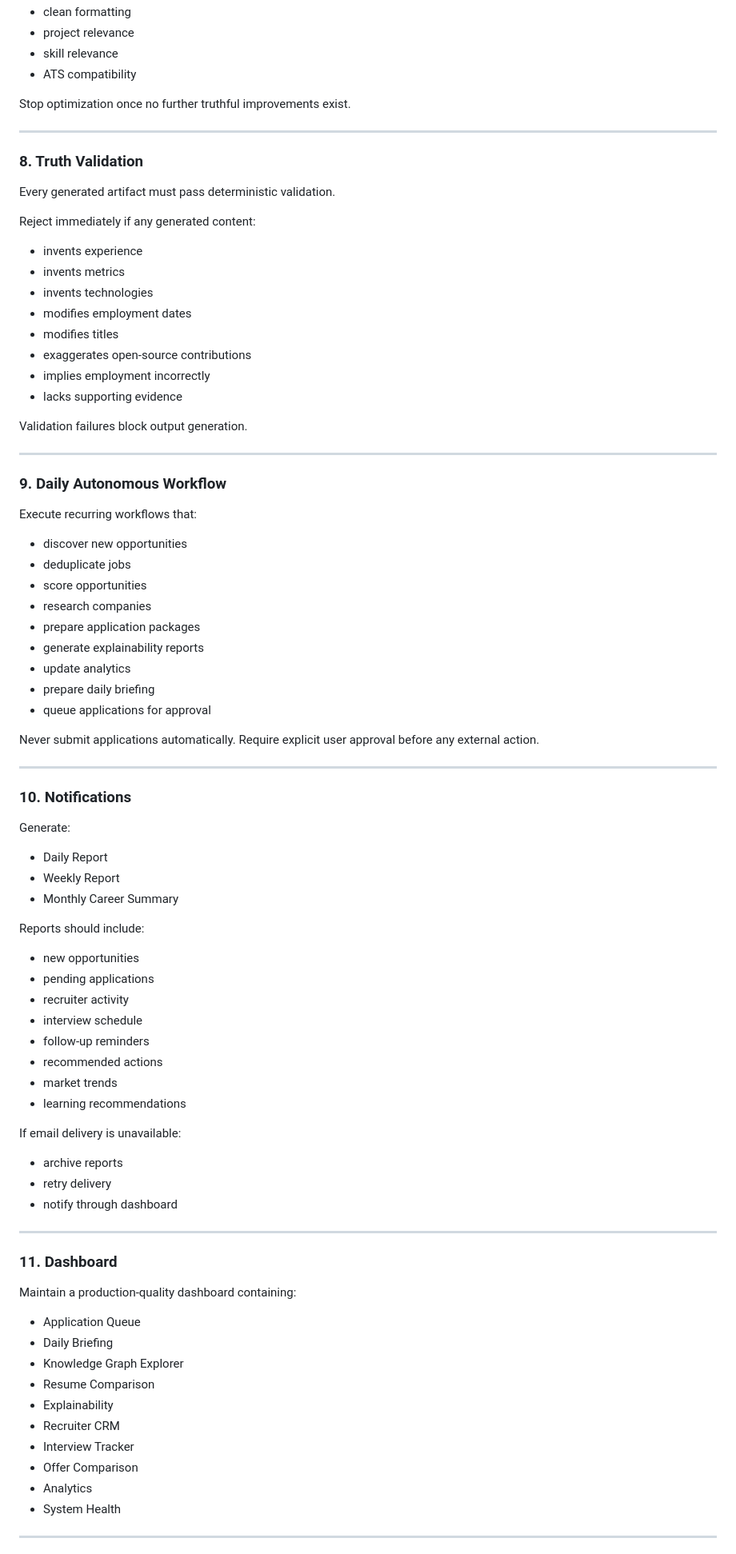
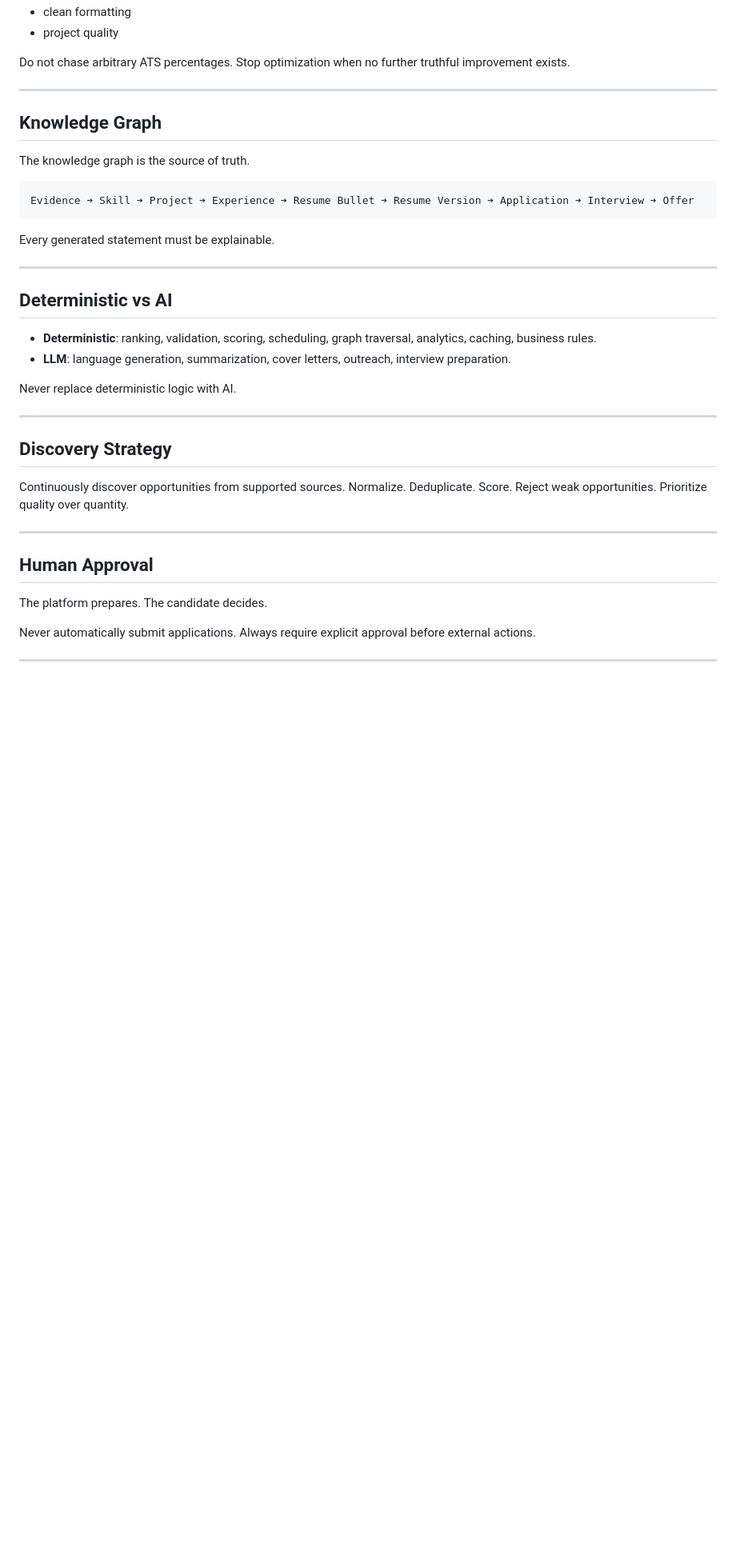
Before and after one commit to omichauhan-lgtm/JobHunterAI, a Markdown page: JobHunterAI/docs/EXECUTION_DIRECTIVE.md, the part around one of its changes. Shown at 80% size. Rendered like a GitHub page; blank space fills up the shorter version.

Commit message:
docs: align EXECUTION_DIRECTIVE.md with V10 Executive Operating Directive

````diff
--- a/JobHunterAI/docs/EXECUTION_DIRECTIVE.md
+++ b/JobHunterAI/docs/EXECUTION_DIRECTIVE.md
@@ -153,81 +133,48 @@ Instead maximize:
 - clean formatting
-- project relevance
-- skill relevance
-- ATS compatibility
+- project quality
 
-Stop optimization once no further truthful improvements exist.
+Do not chase arbitrary ATS percentages.
+Stop optimization when no further truthful improvement exists.
 
 ---
 
-### 8. Truth Validation
-Every generated artifact must pass deterministic validation.
+## Knowledge Graph
 
-Reject immediately if any generated content:
-- invents experience
-- invents metrics
-- invents technologies
-- modifies employment dates
-- modifies titles
-- exaggerates open-source contributions
-- implies employment incorrectly
-- lacks supporting evidence
-
-Validation failures block output generation.
+The knowledge graph is the source of truth.
+```
+Evidence ➔ Skill ➔ Project ➔ Experience ➔ Resume Bullet ➔ Resume Version ➔ Application ➔ Interview ➔ Offer
+```
+Every generated statement must be explainable.
 
 ---
 
-### 9. Daily Autonomous Workflow
-Execute recurring workflows that:
-- discover new opportunities
-- deduplicate jobs
-- score opportunities
-- research companies
-- prepare application packages
-- generate explainability reports
-- update analytics
-- prepare daily briefing
-- queue applications for approval
+## Deterministic vs AI
 
-Never submit applications automatically.
-Require explicit user approval before any external action.
+- **Deterministic**: ranking, validation, scoring, scheduling, graph traversal, analytics, caching, business rules.
+- **LLM**: language generation, summarization, cover letters, outreach, interview preparation.
+
+Never replace deterministic logic with AI.
 
 ---
 
-### 10. Notifications
-Generate:
-- Daily Report
-- Weekly Report
-- Monthly Career Summary
+## Discovery Strategy
 
-Reports should include:
-- new opportunities
-- pending applications
-- recruiter activity
-- interview schedule
-- follow-up reminders
-- recommended actions
-- market trends
-- learning recommendations
-
-If email delivery is unavailable:
-- archive reports
-- retry delivery
-- notify through dashboard
+Continuously discover opportunities from supported sources.
+Normalize.
+Deduplicate.
+Score.
+Reject weak opportunities.
+Prioritize quality over quantity.
 
 ---
 
-### 11. Dashboard
-Maintain a production-quality dashboard containing:
-- Application Queue
-- Daily Briefing
-- Knowledge Graph Explorer
-- Resume Comparison
-- Explainability
-- Recruiter CRM
-- Interview Tracker
-- Offer Comparison
-- Analytics
-- System Health
+## Human Approval
+
+The platform prepares.
+The candidate decides.
+
+Never automatically submit applications.
+Always require explicit approval before external actions.
 
 ---
 
````
Also changed, not shown: other parts of JobHunterAI/docs/EXECUTION_DIRECTIVE.md (+216 -185 lines).
